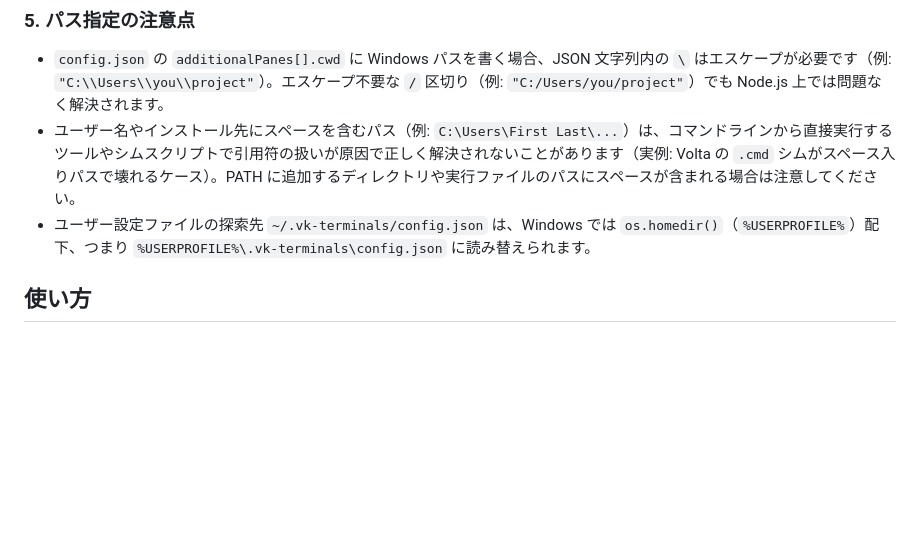
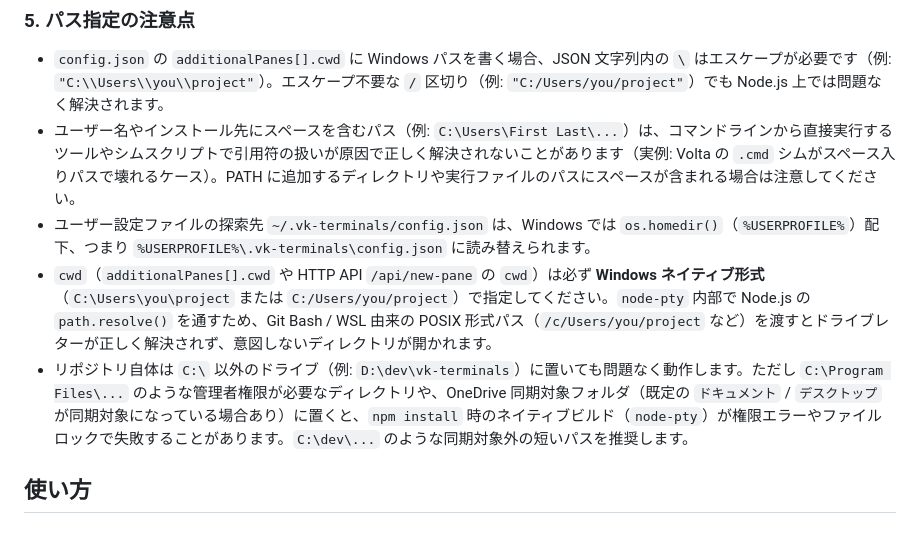
Before and after one commit to vektor-inc/vk-terminals, a Markdown page: README.md, the part around the change. Rendered like a GitHub page; blank space fills up the shorter version.

Commit message:
[ その他 ] 実行パス・C ドライブ関連の注意点を README に追記
cwd は node-pty 内部で Node.js の path.resolve() を通るため Windows ネイティブ形式必須である点、
および Program Files や OneDrive 同期フォルダでのビルド失敗リスクを補足。

Co-Authored-By: Claude Sonnet 5 <noreply@anthropic.com>

```diff
--- a/README.md
+++ b/README.md
@@ -151,6 +151,8 @@ Windows では各ペインのデフォルトシェルとして `%COMSPEC%`（通
 - `config.json` の `additionalPanes[].cwd` に Windows パスを書く場合、JSON 文字列内の `\` はエスケープが必要です（例: `"C:\\Users\\you\\project"`）。エスケープ不要な `/` 区切り（例: `"C:/Users/you/project"`）でも Node.js 上では問題なく解決されます。
 - ユーザー名やインストール先にスペースを含むパス（例: `C:\Users\First Last\...`）は、コマンドラインから直接実行するツールやシムスクリプトで引用符の扱いが原因で正しく解決されないことがあります（実例: Volta の `.cmd` シムがスペース入りパスで壊れるケース）。PATH に追加するディレクトリや実行ファイルのパスにスペースが含まれる場合は注意してください。
 - ユーザー設定ファイルの探索先 `~/.vk-terminals/config.json` は、Windows では `os.homedir()`（`%USERPROFILE%`）配下、つまり `%USERPROFILE%\.vk-terminals\config.json` に読み替えられます。
+- `cwd`（`additionalPanes[].cwd` や HTTP API `/api/new-pane` の `cwd`）は必ず **Windows ネイティブ形式**（`C:\Users\you\project` または `C:/Users/you/project`）で指定してください。`node-pty` 内部で Node.js の `path.resolve()` を通すため、Git Bash / WSL 由来の POSIX 形式パス（`/c/Users/you/project` など）を渡すとドライブレターが正しく解決されず、意図しないディレクトリが開かれます。
+- リポジトリ自体は `C:\` 以外のドライブ（例: `D:\dev\vk-terminals`）に置いても問題なく動作します。ただし `C:\Program Files\...` のような管理者権限が必要なディレクトリや、OneDrive 同期対象フォルダ（既定の `ドキュメント` / `デスクトップ` が同期対象になっている場合あり）に置くと、`npm install` 時のネイティブビルド（`node-pty`）が権限エラーやファイルロックで失敗することがあります。`C:\dev\...` のような同期対象外の短いパスを推奨します。
 
 ## 使い方
 
```
